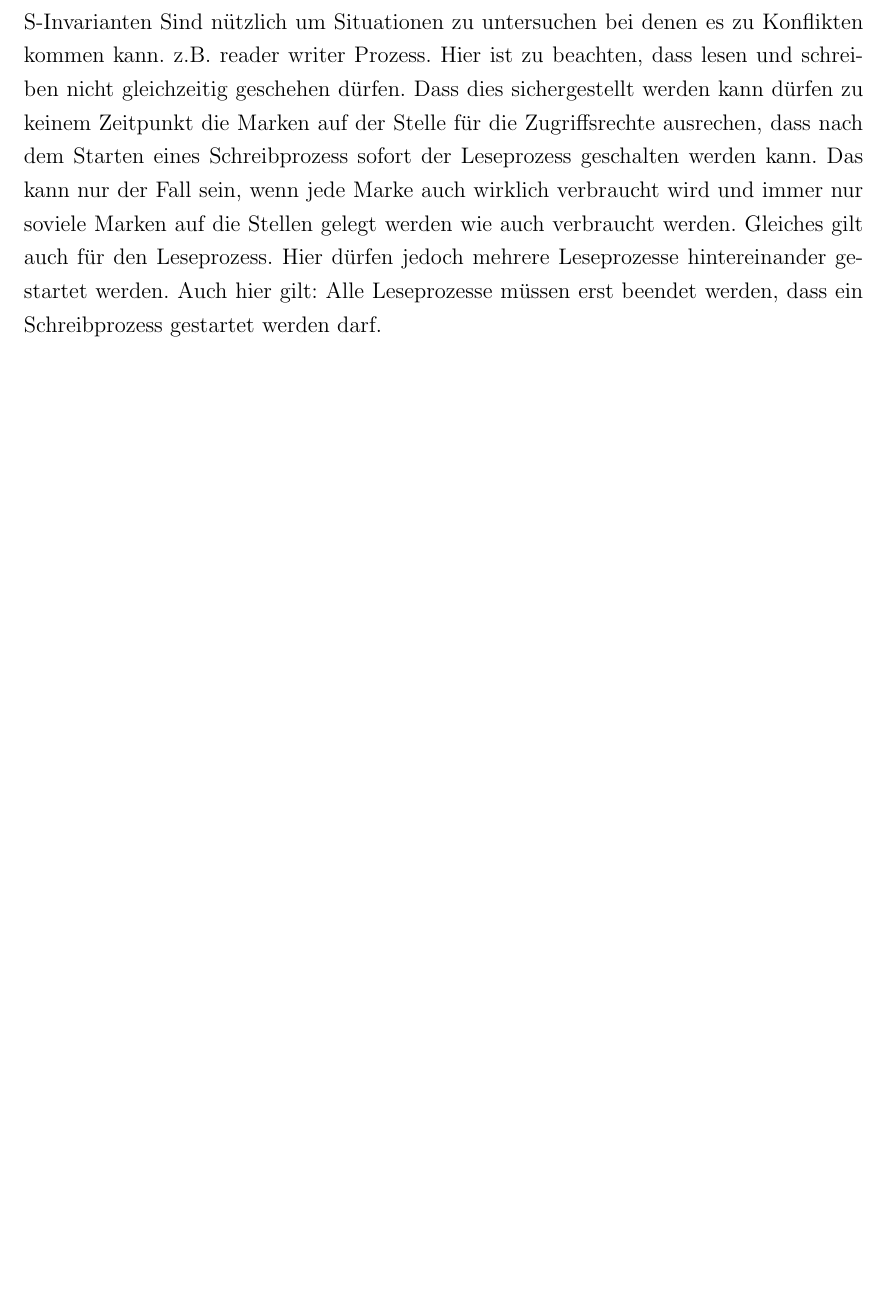
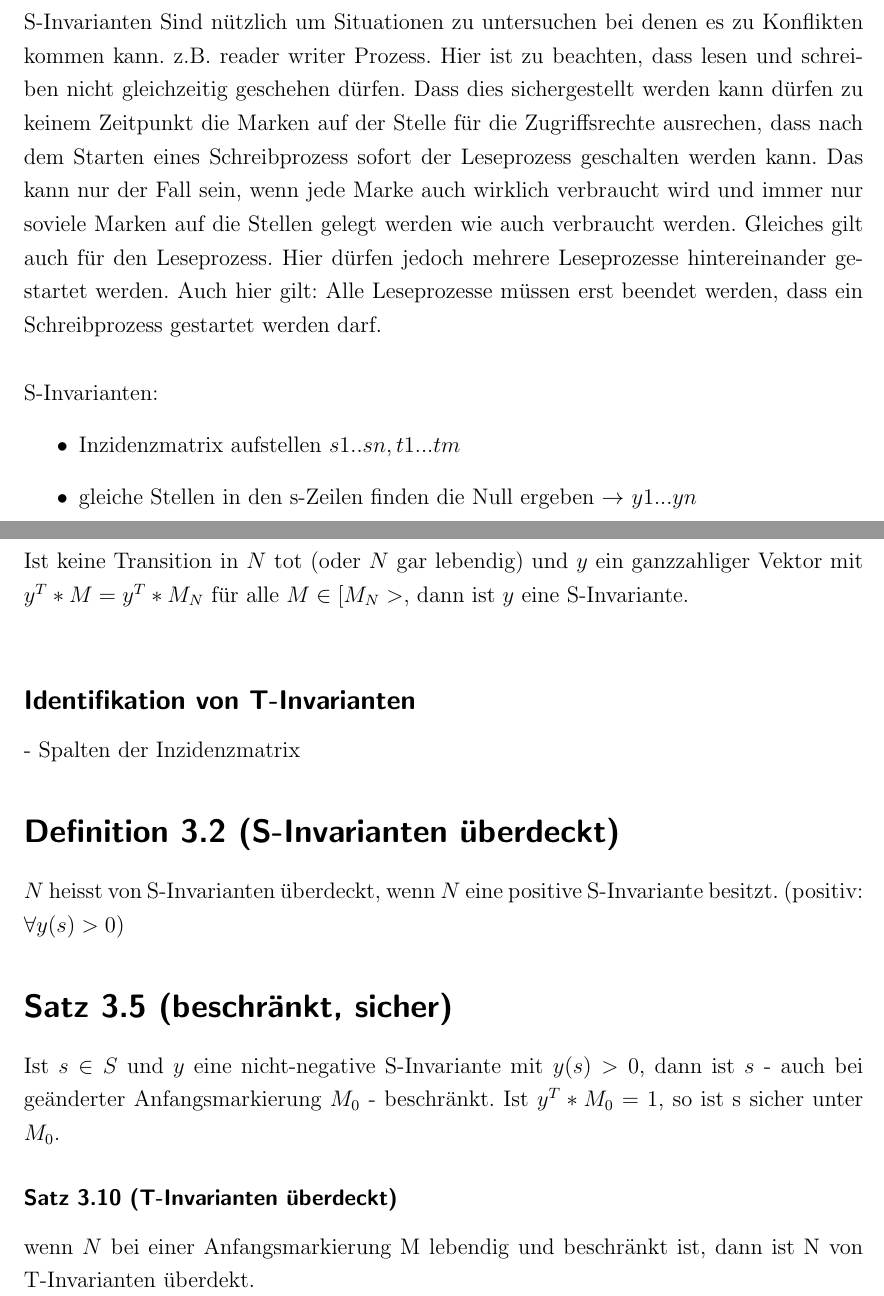
Before and after one commit to newmar/UniA, a LaTeX document (petrinetze/Zusammenfassung.tex): part of page 5 of 13 before the commit and two parts of pages 5 and 6 of 14 after it, the two joined at a grey line, cut so that both start at the same text, the shorter picture padded with empty space. Compiled offline with pdfLaTeX.

Commit message:
Zusätze in Definitionen übernommen

```diff
--- a/petrinetze/Zusammenfassung.tex
+++ b/petrinetze/Zusammenfassung.tex
@@ -112,5 +121,27 @@ $N$ heißt lebendig, falls alle Transitionen lebendig sind.
 \subsection{Identifikation von S-Invarianten}
-S-Invarianten Sind nützlich um Situationen zu untersuchen bei denen es zu Konflikten kommen kann. z.B. reader writer Prozess. Hier ist zu beachten, dass lesen und schreiben nicht gleichzeitig geschehen dürfen. Dass dies sichergestellt werden kann dürfen zu keinem Zeitpunkt die Marken auf der Stelle für die Zugriffsrechte ausrechen, dass nach dem Starten eines Schreibprozess sofort der Leseprozess geschalten werden kann. Das kann nur der Fall sein, wenn jede Marke auch wirklich verbraucht wird und immer nur soviele Marken auf die Stellen gelegt werden wie auch verbraucht werden. Gleiches gilt auch für den Leseprozess. Hier dürfen jedoch mehrere Leseprozesse hintereinander gestartet werden. Auch hier gilt: Alle Leseprozesse müssen erst beendet werden, dass ein Schreibprozess gestartet werden darf.
+S-Invarianten Sind nützlich um Situationen zu untersuchen bei denen es zu Konflikten kommen kann. z.B. reader writer Prozess. Hier ist zu beachten, dass lesen und schreiben nicht gleichzeitig geschehen dürfen. Dass dies sichergestellt werden kann dürfen zu keinem Zeitpunkt die Marken auf der Stelle für die Zugriffsrechte ausrechen, dass nach dem Starten eines Schreibprozess sofort der Leseprozess geschalten werden kann. Das kann nur der Fall sein, wenn jede Marke auch wirklich verbraucht wird und immer nur soviele Marken auf die Stellen gelegt werden wie auch verbraucht werden. Gleiches gilt auch für den Leseprozess. Hier dürfen jedoch mehrere Leseprozesse hintereinander gestartet werden. Auch hier gilt: Alle Leseprozesse müssen erst beendet werden, dass ein Schreibprozess gestartet werden darf.\newline
+
+S-Invarianten:
+\begin{itemize}
+\item Inzidenzmatrix aufstellen $s1..sn, t1...tm$
+\item gleiche Stellen in den s-Zeilen finden die Null ergeben $\rightarrow$ $y1...yn$
+\end{itemize}
+
+\subsubsection*{Satz 3.4}
+Ist keine Transition in $N$ tot (oder $N$ gar lebendig) und $y$ ein ganzzahliger Vektor mit $y^{T} * M = y^{T} * M_{N}$ für alle $M \in [M_{N}>$, dann ist $y$ eine S-Invariante.\newline
+
+\subsection*{Identifikation von T-Invarianten}
+- Spalten der Inzidenzmatrix
+
+\section*{Definition 3.2 (S-Invarianten überdeckt)}
+$N$ heisst von S-Invarianten überdeckt, wenn $N$ eine positive S-Invariante besitzt. (positiv: $\forall y(s) > 0$)
+
+\section*{Satz 3.5 (beschränkt, sicher)}
+Ist $s \in S$ und $y$ eine nicht-negative S-Invariante mit $y(s) > 0$, dann ist $s$ - auch bei geänderter Anfangsmarkierung $M_{0}$ - beschränkt. Ist $y^{T} * M_{0} = 1$, so ist s sicher unter $M_{0}$.
+
+\subsubsection*{Satz 3.10 (T-Invarianten überdeckt)}
+wenn $N$ bei einer Anfangsmarkierung M lebendig und beschränkt ist, dann ist N von T-Invarianten überdekt.
+
 
 \chapter{Übungen}
 
```
Also changed, not shown: petrinetze/Zusammenfassung.pdf, petrinetze/Zusammenfassung.tex (9 more changed lines).
